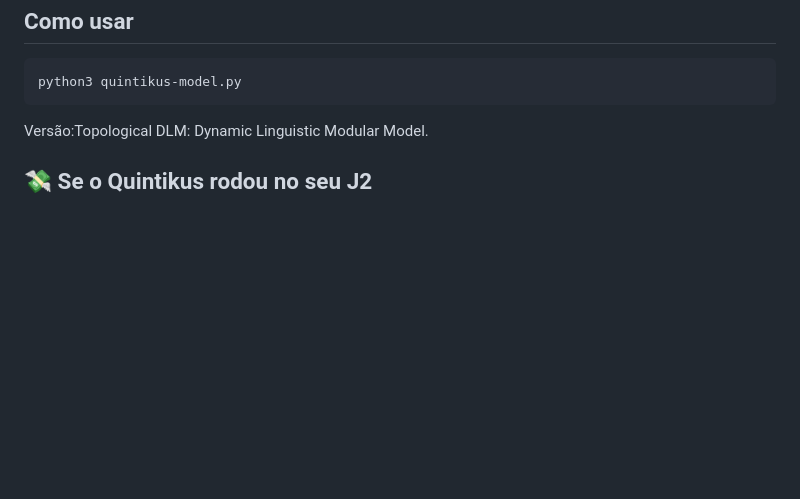
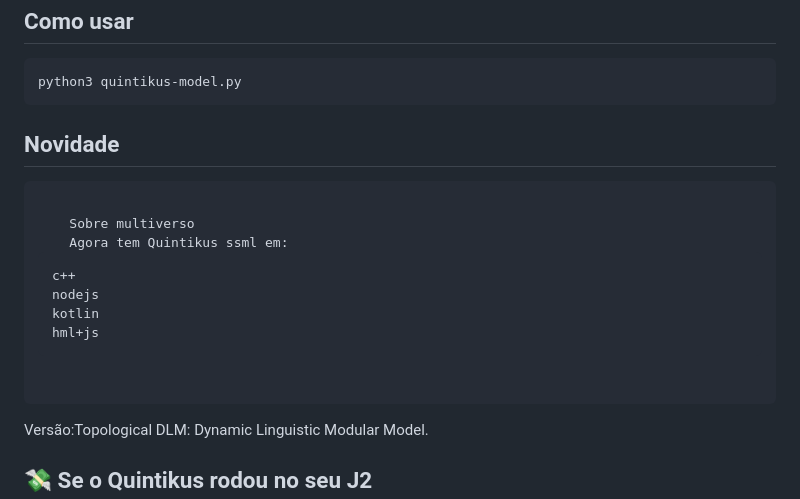
Before and after one commit to beta-test-Ronan/QuintikusOpen, a Markdown page: README.md, the part around the change. Rendered like a GitHub page; blank space fills up the shorter version.

```diff
--- a/README.md
+++ b/README.md
@@ -254,6 +254,20 @@ Ele entende regras, aprende com frases, traduz intenções, e pode controlar dis
 <pre><code>python3 quintikus-model.py
 </code></pre>
 
+
+
+<h2>Novidade</h2>
+<pre><code>
+    Sobre multiverso
+    Agora tem Quintikus ssml em:
+
+    c++
+    nodejs
+    kotlin
+    hml+js
+</code>
+</pre>
+
 <p>Versão:Topological DLM: Dynamic Linguistic Modular Model.<br>
 
 ## 💸 Se o Quintikus rodou no seu J2
```
